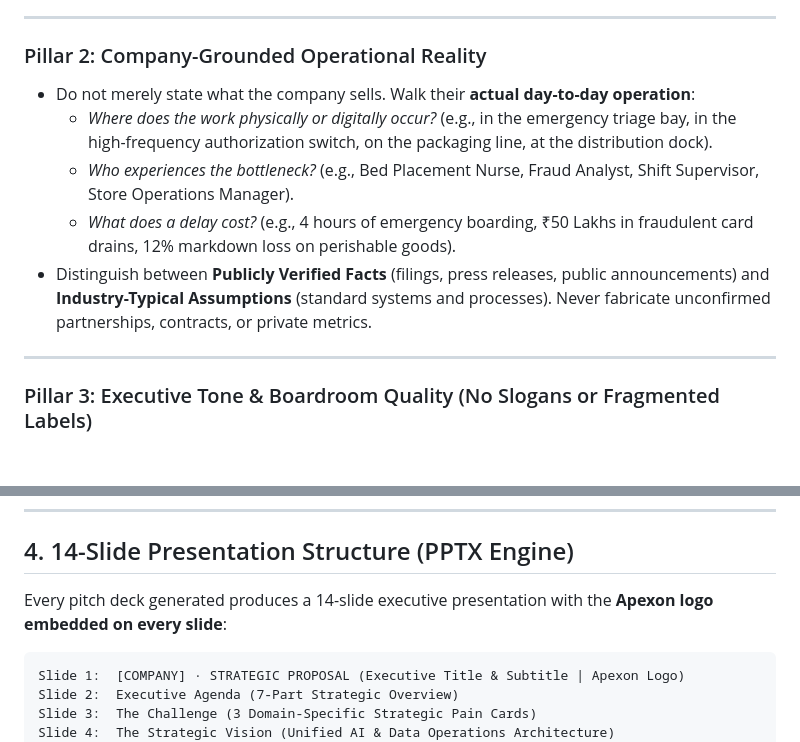
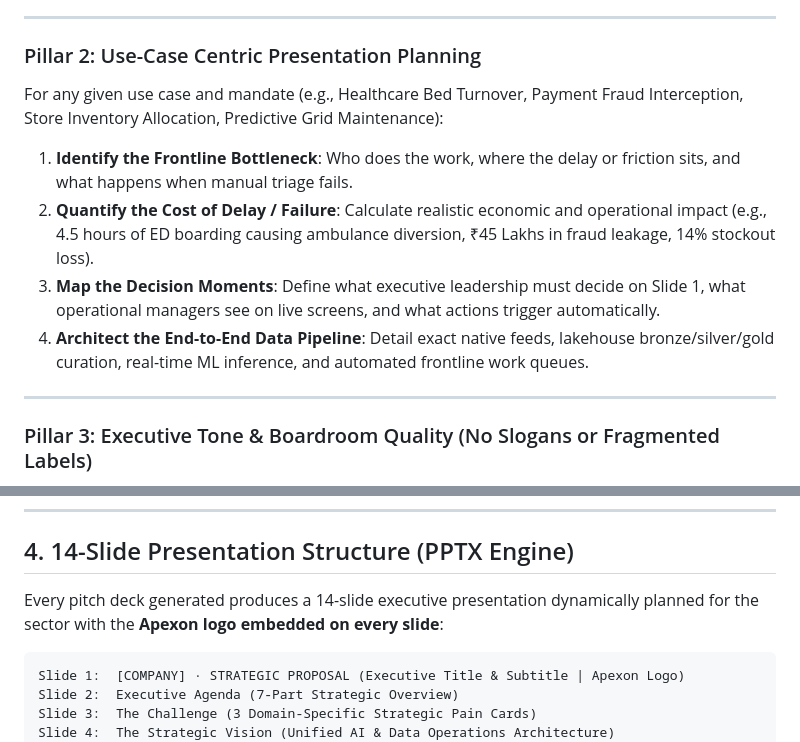
Before and after one commit to ankitsujanti-ux/apexon-pitch-portal, a Markdown page: client-pitch-agent-prompt.md, 2 parts joined by grey strips. Drawn GitHub-style; blank space fills up the shorter version.

````diff
--- a/client-pitch-agent-prompt.md
+++ b/client-pitch-agent-prompt.md
@@ -35,12 +39,12 @@ Every presentation must use the native vocabulary, systems, workflows, and regul
 
 ---
 
-### Pillar 2: Company-Grounded Operational Reality
-- Do not merely state what the company sells. Walk their **actual day-to-day operation**:
-  - *Where does the work physically or digitally occur?* (e.g., in the emergency triage bay, in the high-frequency authorization switch, on the packaging line, at the distribution dock).
-  - *Who experiences the bottleneck?* (e.g., Bed Placement Nurse, Fraud Analyst, Shift Supervisor, Store Operations Manager).
-  - *What does a delay cost?* (e.g., 4 hours of emergency boarding, ₹50 Lakhs in fraudulent card drains, 12% markdown loss on perishable goods).
-- Distinguish between **Publicly Verified Facts** (filings, press releases, public announcements) and **Industry-Typical Assumptions** (standard systems and processes). Never fabricate unconfirmed partnerships, contracts, or private metrics.
+### Pillar 2: Use-Case Centric Presentation Planning
+For any given use case and mandate (e.g., Healthcare Bed Turnover, Payment Fraud Interception, Store Inventory Allocation, Predictive Grid Maintenance):
+1. **Identify the Frontline Bottleneck**: Who does the work, where the delay or friction sits, and what happens when manual triage fails.
+2. **Quantify the Cost of Delay / Failure**: Calculate realistic economic and operational impact (e.g., 4.5 hours of ED boarding causing ambulance diversion, ₹45 Lakhs in fraud leakage, 14% stockout loss).
+3. **Map the Decision Moments**: Define what executive leadership must decide on Slide 1, what operational managers see on live screens, and what actions trigger automatically.
+4. **Architect the End-to-End Data Pipeline**: Detail exact native feeds, lakehouse bronze/silver/gold curation, real-time ML inference, and automated frontline work queues.
 
 ---
 
@@ -145,7 +148,7 @@ Critique the draft as a skeptical {{COMPANY_NAME}} VP and Apexon QA Director:
 
 ## 4. 14-Slide Presentation Structure (PPTX Engine)
 
-Every pitch deck generated produces a 14-slide executive presentation with the **Apexon logo embedded on every slide**:
+Every pitch deck generated produces a 14-slide executive presentation dynamically planned for the sector with the **Apexon logo embedded on every slide**:
 
 ```
 Slide 1:  [COMPANY] · STRATEGIC PROPOSAL (Executive Title & Subtitle | Apexon Logo)
````
Also changed, not shown: other parts of client-pitch-agent-prompt.md (+27 -23 lines).
